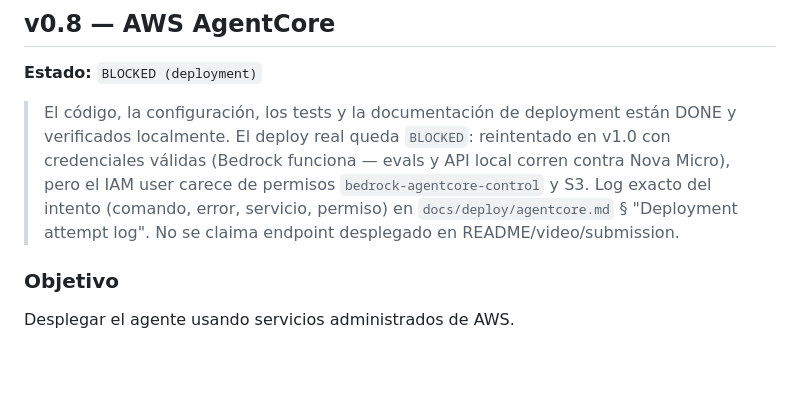
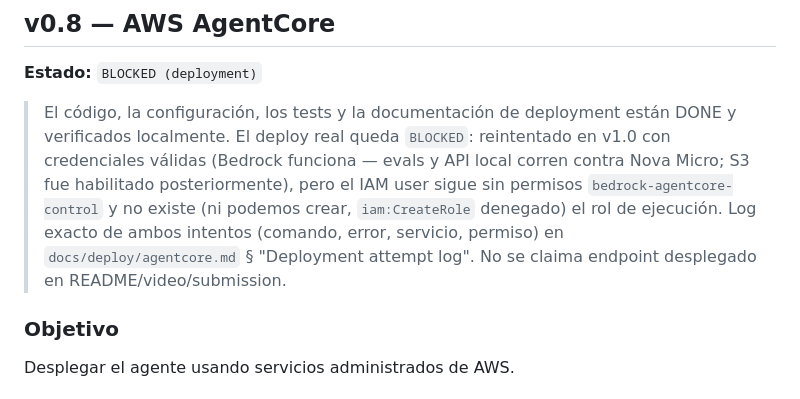
Before and after one commit to NataliaPerez08/CareerAgent, a Markdown page: docs/ROADMAP.md, the part around the change. Rendered like a GitHub page; blank space fills up the shorter version.

```diff
--- a/docs/ROADMAP.md
+++ b/docs/ROADMAP.md
@@ -390,10 +390,12 @@ Resume + Job ──> Evaluation
 > El código, la configuración, los tests y la documentación de deployment están
 > DONE y verificados localmente. El deploy real queda `BLOCKED`: reintentado en
 > v1.0 con credenciales válidas (Bedrock funciona — evals y API local corren
-> contra Nova Micro), pero el IAM user carece de permisos `bedrock-agentcore-control`
-> y S3. Log exacto del intento (comando, error, servicio, permiso) en
-> `docs/deploy/agentcore.md` § "Deployment attempt log". No se claima endpoint
-> desplegado en README/video/submission.
+> contra Nova Micro; S3 fue habilitado posteriormente), pero el IAM user sigue
+> sin permisos `bedrock-agentcore-control` y no existe (ni podemos crear,
+> `iam:CreateRole` denegado) el rol de ejecución. Log exacto de ambos intentos
+> (comando, error, servicio, permiso) en `docs/deploy/agentcore.md` §
+> "Deployment attempt log". No se claima endpoint desplegado en
+> README/video/submission.
 
 ### Objetivo
 
```
Also changed, not shown: README.md (+1 -1 lines), docs/deploy/agentcore.md (+34 -5 lines).
